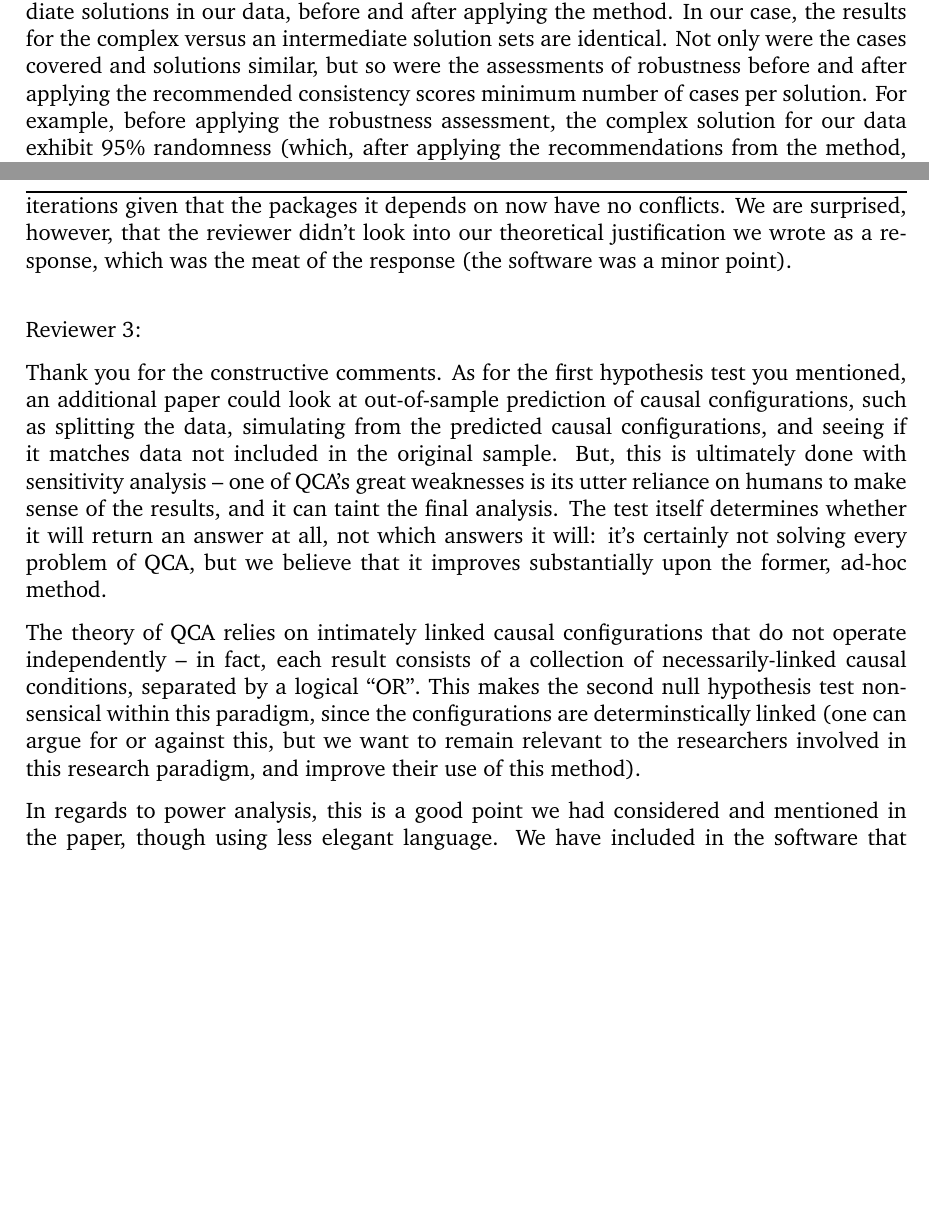
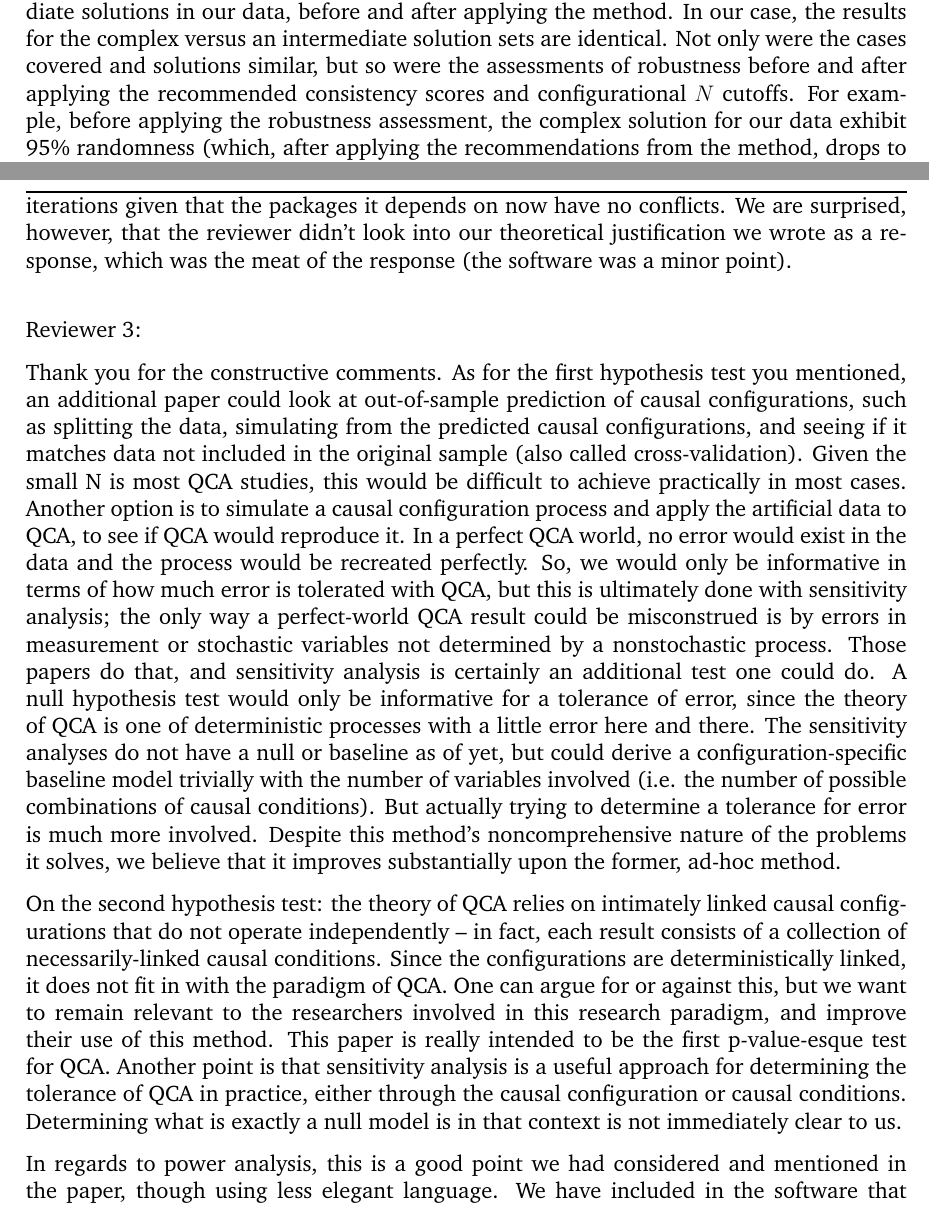
Before and after one commit to cbengibson/QCArevision2, a LaTeX document (cover_letter_v3.tex): two parts of pages 1 and 2 of 2 before the commit and two parts of pages 1 and 2 of 3 after it, joined at a grey line, cut so that both start at the same text, the shorter picture padded with empty space. Compiled offline with pdfLaTeX.

Commit message:
cleaned up language

```diff
--- a/cover_letter_v3.tex
+++ b/cover_letter_v3.tex
@@ -85,7 +85,7 @@ Reviewer 1:
 
 Thank you for your continued support of this method. We appreciate your concerns regarding the importance of intermediate solutions and counterfactual expectations compared to complex (and even parsimonious) solutions. In this paper, we employ our method on complex solutions for ease of interpretation for the na{\"i}ve QCA user. Our method, however, \textit{does} allow researchers to consider intermediate solutions, as does the package (with a few specifications).
 
-To demonstrate the applicability of our method to various types of solutions, we have added a footnote to the manuscript to address differences between complex and intermediate solutions in our data, before and after applying the method. In our case, the results for the complex versus an intermediate solution sets are identical. Not only were the cases covered and solutions similar, but so were the assessments of robustness before and after applying the recommended consistency scores minimum number of cases per solution. For example, before applying the robustness assessment, the complex solution for our data exhibit 95\% randomness (which, after applying the recommendations from the method, drops to 9 percent randomness). Applying the method to the intermediate solution results in 96\% randomness (which drops to, again, 9\% randomness after applying recommendations from our method). The method and package are built to work with whichever type of solution the researcher specifies. \newline
+To demonstrate the applicability of our method to various types of solutions, we have added a footnote to the manuscript to address differences between complex and intermediate solutions in our data, before and after applying the method. In our case, the results for the complex versus an intermediate solution sets are identical. Not only were the cases covered and solutions similar, but so were the assessments of robustness before and after applying the recommended consistency scores and configurational $N$ cutoffs. For example, before applying the robustness assessment, the complex solution for our data exhibit 95\% randomness (which, after applying the recommendations from the method, drops to 9 percent randomness). Applying the method to the intermediate solution results in 96\% randomness (which drops to, again, 9\% randomness after applying recommendations from our method). The method and package are built to work with whichever type of solution the researcher specifies. \newline
 
 Reviewer 2:
 
@@ -94,9 +94,9 @@ We appreciate Reviewer 2's comments. We have been having trouble with the softwa
 
 Reviewer 3:
 
-Thank you for the constructive comments. As for the first hypothesis test you mentioned, an additional paper could look at out-of-sample prediction of causal configurations, such as splitting the data, simulating from the predicted causal configurations, and seeing if it matches data not included in the original sample. But, this is ultimately done with sensitivity analysis -- one of QCA's great weaknesses is its utter reliance on humans to make sense of the results, and it can taint the final analysis. The test itself determines whether it will return an answer at all, not which answers it will: it's certainly not solving every problem of QCA, but we believe that it improves substantially upon the former, ad-hoc method.
+Thank you for the constructive comments. As for the first hypothesis test you mentioned, an additional paper could look at out-of-sample prediction of causal configurations, such as splitting the data, simulating from the predicted causal configurations, and seeing if it matches data not included in the original sample (also called cross-validation). Given the small N is most QCA studies, this would be difficult to achieve practically in most cases. Another option is to simulate a causal configuration process and apply the artificial data to QCA, to see if QCA would reproduce it. In a perfect QCA world, no error would exist in the data and the process would be recreated perfectly. So, we would only be informative in terms of how much error is tolerated with QCA, but this is ultimately done with sensitivity analysis; the only way a perfect-world QCA result could be misconstrued is by errors in measurement or stochastic variables not determined by a nonstochastic process. Those papers do that, and sensitivity analysis is certainly an additional test one could do. A null hypothesis test would only be informative for a tolerance of error, since the theory of QCA is one of deterministic processes with a little error here and there. The sensitivity analyses do not have a null or baseline as of yet, but could derive a configuration-specific baseline model trivially with the number of variables involved (i.e. the number of possible combinations of causal conditions). But actually trying to determine a tolerance for error is much more involved. Despite this method's noncomprehensive nature of the problems it solves, we believe that it improves substantially upon the former, ad-hoc method.
 
-The theory of QCA relies on intimately linked causal configurations that do not operate independently -- in fact, each result consists of a collection of necessarily-linked causal conditions, separated by a logical ``OR''. This makes the second null hypothesis test nonsensical within this paradigm, since the configurations are determinstically linked (one can argue for or against this, but we want to remain relevant to the researchers involved in this research paradigm, and improve their use of this method).
+On the second hypothesis test: the theory of QCA relies on intimately linked causal configurations that do not operate independently -- in fact, each result consists of a collection of necessarily-linked causal conditions. Since the configurations are deterministically linked, it does not fit in with the paradigm of QCA. One can argue for or against this, but we want to remain relevant to the researchers involved in this research paradigm, and improve their use of this method. This paper is really intended to be the first p-value-esque test for QCA. Another point is that sensitivity analysis is a useful approach for determining the tolerance of QCA in practice, either through the causal configuration or causal conditions. Determining what is exactly a null model is in that context is not immediately clear to us.
 
 In regards to power analysis, this is a good point we had considered and mentioned in the paper, though using less elegant language. We have included in the software that lists which configurations that are excluded in the final analysis due to a lack of cases, along with their configurational n thresholds. We have warned against using this method as a strict p-value type of threshold, with this exact consideration in mind. Ultimately, it will require an intimate knowledge of the cases analyzed if very few configurations hold enough cases to warrant a `robust' result. Thanks for the suggestion and we believe it will be mighty helpful for researchers wondering about which configurations they might miss in the context of improving robustness.  \newline
 %One of the many things we disagree with about the QCA founder(s) is the attitude towards data: they intend to include every case with relevance, and thus power is of no object: not enough cases observed that have been drawn from a configuration means that the configuration simply does not predict the outcome. So, that's one perspective on one part of power.
```
Also changed, not shown: cover_letter_v3.pdf, 3 other files.
